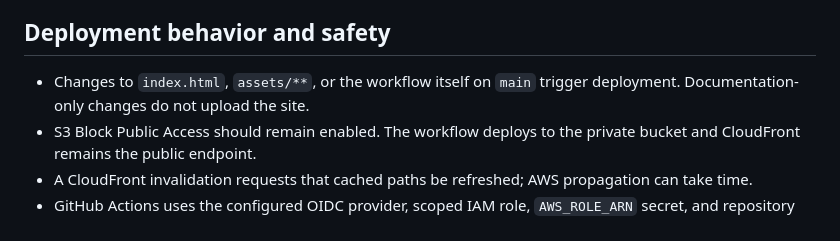
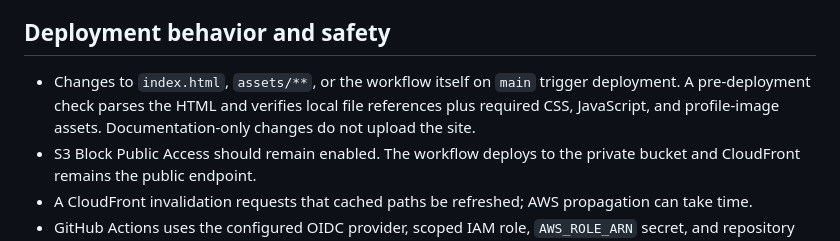
Before and after one commit to odayhaitham742-ops/aws-cloud-portfolio, a Markdown page: docs/github-actions-deployment.md, the part around the change. Drawn GitHub-style.

Commit message:
Document automated pre-deployment validation

```diff
--- a/docs/github-actions-deployment.md
+++ b/docs/github-actions-deployment.md
@@ -104,7 +104,7 @@ Never put access keys, secret access keys, or session tokens into repository var
 
 ## Deployment behavior and safety
 
-- Changes to `index.html`, `assets/**`, or the workflow itself on `main` trigger deployment. Documentation-only changes do not upload the site.
+- Changes to `index.html`, `assets/**`, or the workflow itself on `main` trigger deployment. A pre-deployment check parses the HTML and verifies local file references plus required CSS, JavaScript, and profile-image assets. Documentation-only changes do not upload the site.
 - S3 Block Public Access should remain enabled. The workflow deploys to the private bucket and CloudFront remains the public endpoint.
 - A CloudFront invalidation requests that cached paths be refreshed; AWS propagation can take time.
 - GitHub Actions uses the configured OIDC provider, scoped IAM role, `AWS_ROLE_ARN` secret, and repository variables. A successful run has been verified.
```
